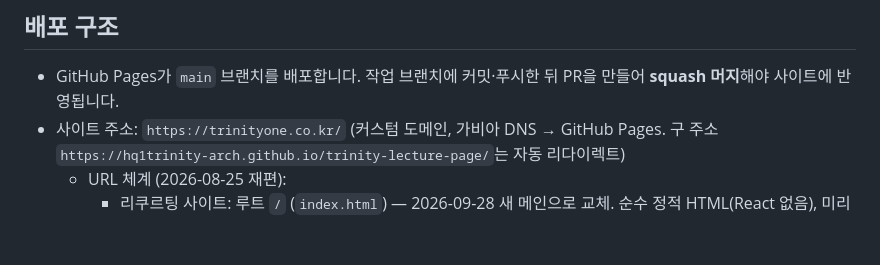
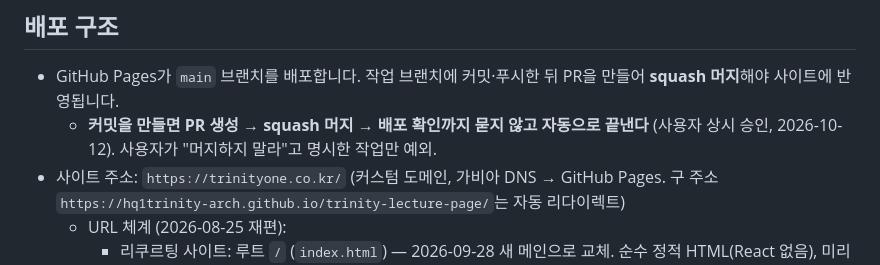
Before and after one commit to hq1trinity-arch/trinity-lecture-page, a Markdown page: CLAUDE.md, the part around the change. Drawn GitHub-style; blank space fills up the shorter version.

Commit message:
CLAUDE.md에 커밋 후 PR·머지·배포 확인 자동 진행 방침 추가 (사용자 상시 승인)
Co-Authored-By: Claude Fable 5 <noreply@anthropic.com>
Claude-Session: https://claude.ai/code/session_01UVBzM9YNtGYyjuGot5irxP

```diff
--- a/CLAUDE.md
+++ b/CLAUDE.md
@@ -6,6 +6,7 @@
 ## 배포 구조
 
 - GitHub Pages가 `main` 브랜치를 배포합니다. 작업 브랜치에 커밋·푸시한 뒤 PR을 만들어 **squash 머지**해야 사이트에 반영됩니다.
+  - **커밋을 만들면 PR 생성 → squash 머지 → 배포 확인까지 묻지 않고 자동으로 끝낸다** (사용자 상시 승인, 2026-10-12). 사용자가 "머지하지 말라"고 명시한 작업만 예외.
 - 사이트 주소: `https://trinityone.co.kr/` (커스텀 도메인, 가비아 DNS → GitHub Pages. 구 주소 `https://hq1trinity-arch.github.io/trinity-lecture-page/`는 자동 리다이렉트)
   - URL 체계 (2026-08-25 재편):
     - 리쿠르팅 사이트: 루트 `/` (`index.html`) — 2026-09-28 새 메인으로 교체. 순수 정적 HTML(React 없음), 미리보기 이미지 `assets/og-recruit-v1.jpg`.
```
